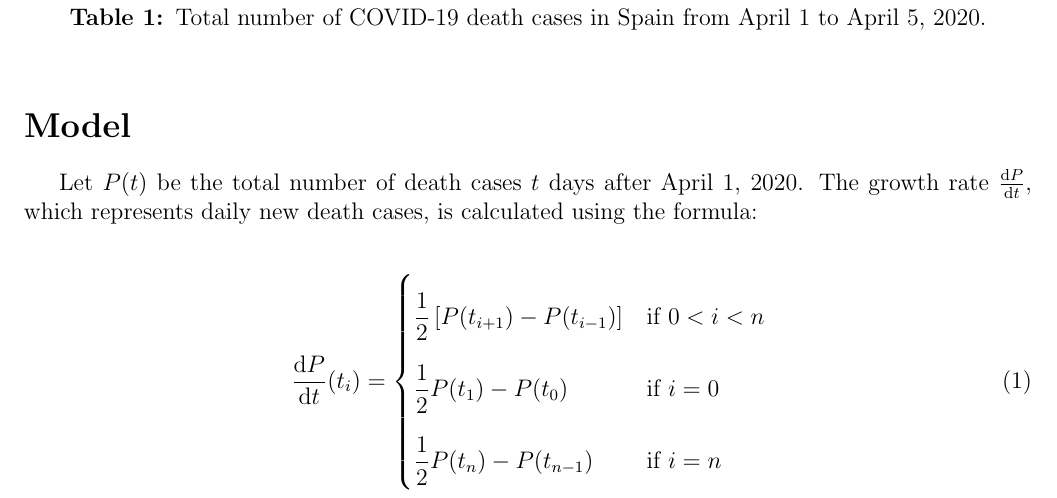
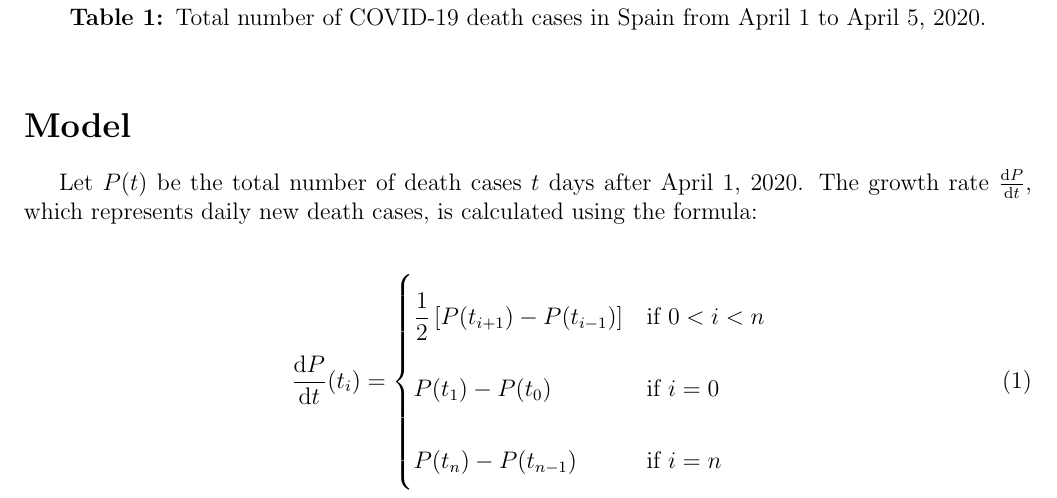
Before and after one commit to hieplpvip/mth252-assignment, a LaTeX document (paper.tex): part of page 1 of 6, cut so that both start at the same text. Compiled offline with pdfLaTeX.

Commit message:
Fix typo

```diff
--- a/paper.tex
+++ b/paper.tex
@@ -71,8 +71,8 @@ is calculated using the formula:
 \diff{P}{t}(t_i) =
 \renewcommand{\arraystretch}{2.5}\left\{\begin{array}{@{}l@{\quad}l@{}}
   \dfrac{1}{2} \left [ P(t_{i + 1}) - P(t_{i - 1}) \right ] &\text{if } 0 < i < n \\
-  \dfrac{1}{2} P(t_{1}) - P(t_{0}) &\text{if } i = 0 \\
-  \dfrac{1}{2} P(t_{n}) - P(t_{n - 1}) &\text{if } i = n \\
+  P(t_{1}) - P(t_{0}) &\text{if } i = 0 \\
+  P(t_{n}) - P(t_{n - 1}) &\text{if } i = n \\
 \end{array}\right.\kern-\nulldelimiterspace
 \end{align}
 
```
Also changed, not shown: paper.pdf.
